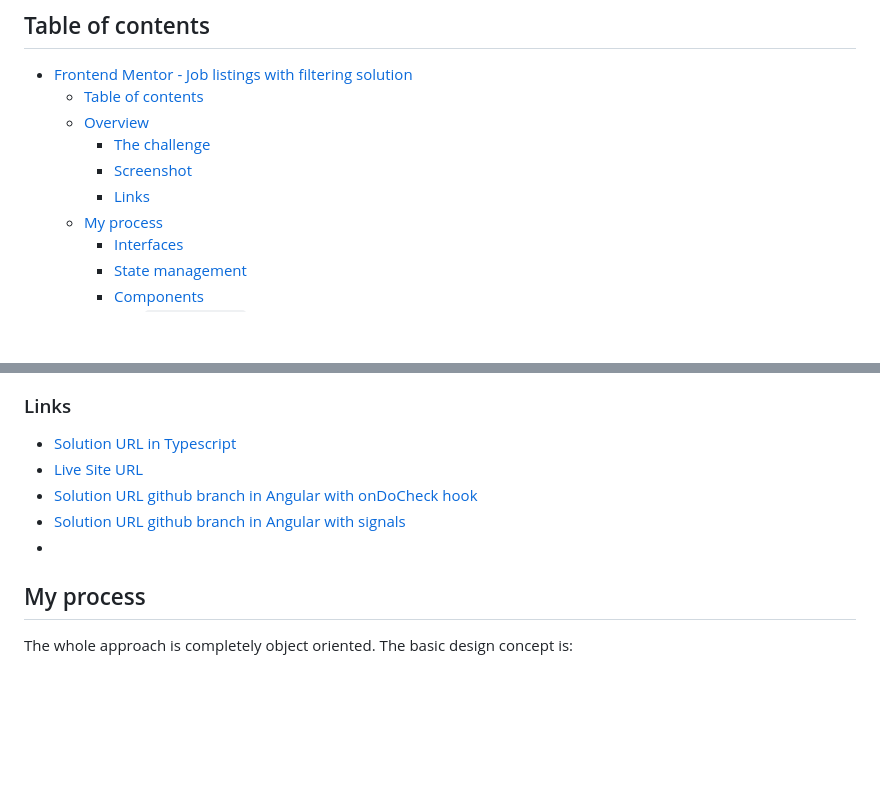
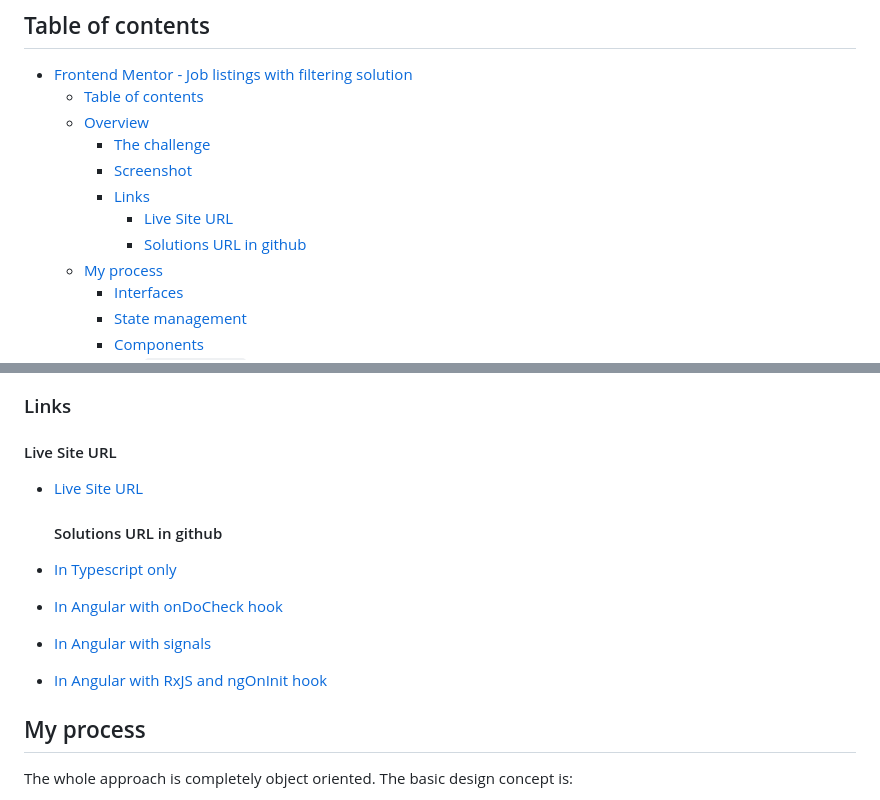
Before and after one commit to Thanos-M11/job-listing-typescript, a Markdown page: README.md, 2 parts joined by grey strips. GitHub-like rendering; blank space fills up the shorter version.

```diff
--- a/README.md
+++ b/README.md
@@ -10,6 +10,8 @@ This is a solution to the [Job listings with filtering challenge on Frontend Men
     - [The challenge](#the-challenge)
     - [Screenshot](#screenshot)
     - [Links](#links)
+      - [Live Site URL](#live-site-url)
+      - [Solutions URL in github](#solutions-url-in-github)
   - [My process](#my-process)
     - [Interfaces](#interfaces)
     - [State management](#state-management)
@@ -45,11 +47,16 @@ Users are able to:
 
 ### Links
 
-- [Solution URL in Typescript](https://github.com/Thanos-M11/job-listing-typescript)
+#### Live Site URL
+
 - [Live Site URL](https://thanos-m11.github.io/job-listing-typescript/)
-- [Solution URL github branch in Angular with onDoCheck hook](https://github.com/Thanos-M11/angular-job-listing)
-- [Solution URL github branch in Angular with signals](https://github.com/Thanos-M11/angular-job-listing/tree/with-signals)
--
+
+  #### Solutions URL in github
+
+- [In Typescript only](https://github.com/Thanos-M11/job-listing-typescript)
+- [In Angular with onDoCheck hook](https://github.com/Thanos-M11/angular-job-listing)
+- [In Angular with signals](https://github.com/Thanos-M11/angular-job-listing/tree/with-signals)
+- [In Angular with RxJS and ngOnInit hook](https://github.com/Thanos-M11/angular-job-listing/tree/with-rxjs)
 
 ## My process
 
```
